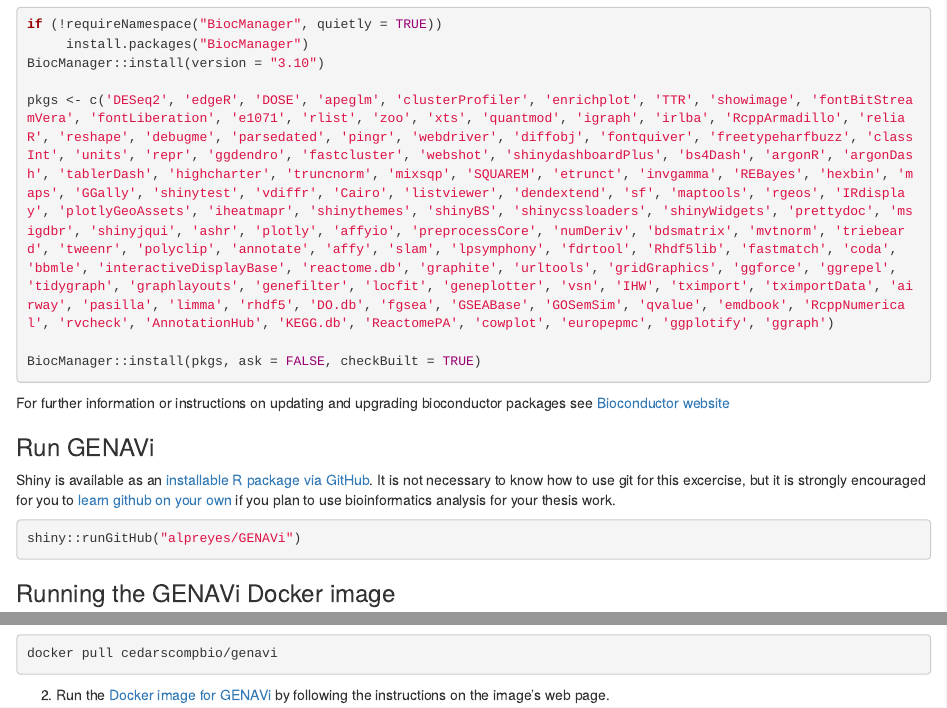
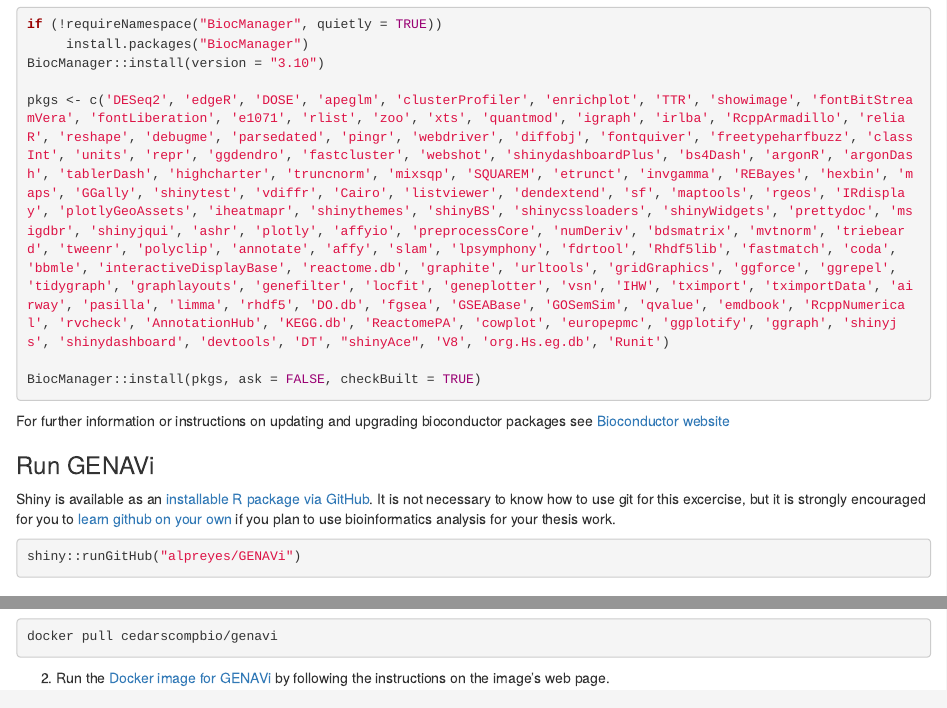
Before and after one commit to dennishazelett/hgg_2020, an R Markdown document (homework_assignments/Lab1/Lab_Assignment_I.Rmd): the page in a window 1100 px wide, from 570 px down, and a second part further down, joined at a grey line. Rendered offline with R 4.5, knitr and Pandoc, with nearby package versions; some code elsewhere in the file could not run offline.

Commit message:
Add new packages to install section.
New packages around shiny and web stuff added for smoother running of genavi.

'shinyjs', 'shinydashboard', 'devtools', 'DT', 'shinyAce', 'V8', 'org.Hs.eg.db', 'Runit'

````diff
--- a/homework_assignments/Lab1/Lab_Assignment_I.Rmd
+++ b/homework_assignments/Lab1/Lab_Assignment_I.Rmd
@@ -37,7 +37,7 @@
      install.packages("BiocManager")
 BiocManager::install(version = "3.10")
 
-pkgs <- c('DESeq2', 'edgeR', 'DOSE', 'apeglm', 'clusterProfiler', 'enrichplot', 'TTR', 'showimage', 'fontBitStreamVera', 'fontLiberation', 'e1071', 'rlist', 'zoo', 'xts', 'quantmod', 'igraph', 'irlba', 'RcppArmadillo', 'reliaR', 'reshape', 'debugme', 'parsedated', 'pingr', 'webdriver', 'diffobj', 'fontquiver', 'freetypeharfbuzz', 'classInt', 'units', 'repr', 'ggdendro', 'fastcluster', 'webshot', 'shinydashboardPlus', 'bs4Dash', 'argonR', 'argonDash', 'tablerDash', 'highcharter', 'truncnorm', 'mixsqp', 'SQUAREM', 'etrunct', 'invgamma', 'REBayes', 'hexbin', 'maps', 'GGally', 'shinytest', 'vdiffr', 'Cairo', 'listviewer', 'dendextend', 'sf', 'maptools', 'rgeos', 'IRdisplay', 'plotlyGeoAssets', 'iheatmapr', 'shinythemes', 'shinyBS', 'shinycssloaders', 'shinyWidgets', 'prettydoc', 'msigdbr', 'shinyjqui', 'ashr', 'plotly', 'affyio', 'preprocessCore', 'numDeriv', 'bdsmatrix', 'mvtnorm', 'triebeard', 'tweenr', 'polyclip', 'annotate', 'affy', 'slam', 'lpsymphony', 'fdrtool', 'Rhdf5lib', 'fastmatch', 'coda', 'bbmle', 'interactiveDisplayBase', 'reactome.db', 'graphite', 'urltools', 'gridGraphics', 'ggforce', 'ggrepel', 'tidygraph', 'graphlayouts', 'genefilter', 'locfit', 'geneplotter', 'vsn', 'IHW', 'tximport', 'tximportData', 'airway', 'pasilla', 'limma', 'rhdf5', 'DO.db', 'fgsea', 'GSEABase', 'GOSemSim', 'qvalue', 'emdbook', 'RcppNumerical', 'rvcheck', 'AnnotationHub', 'KEGG.db', 'ReactomePA', 'cowplot', 'europepmc', 'ggplotify', 'ggraph')
+pkgs <- c('DESeq2', 'edgeR', 'DOSE', 'apeglm', 'clusterProfiler', 'enrichplot', 'TTR', 'showimage', 'fontBitStreamVera', 'fontLiberation', 'e1071', 'rlist', 'zoo', 'xts', 'quantmod', 'igraph', 'irlba', 'RcppArmadillo', 'reliaR', 'reshape', 'debugme', 'parsedated', 'pingr', 'webdriver', 'diffobj', 'fontquiver', 'freetypeharfbuzz', 'classInt', 'units', 'repr', 'ggdendro', 'fastcluster', 'webshot', 'shinydashboardPlus', 'bs4Dash', 'argonR', 'argonDash', 'tablerDash', 'highcharter', 'truncnorm', 'mixsqp', 'SQUAREM', 'etrunct', 'invgamma', 'REBayes', 'hexbin', 'maps', 'GGally', 'shinytest', 'vdiffr', 'Cairo', 'listviewer', 'dendextend', 'sf', 'maptools', 'rgeos', 'IRdisplay', 'plotlyGeoAssets', 'iheatmapr', 'shinythemes', 'shinyBS', 'shinycssloaders', 'shinyWidgets', 'prettydoc', 'msigdbr', 'shinyjqui', 'ashr', 'plotly', 'affyio', 'preprocessCore', 'numDeriv', 'bdsmatrix', 'mvtnorm', 'triebeard', 'tweenr', 'polyclip', 'annotate', 'affy', 'slam', 'lpsymphony', 'fdrtool', 'Rhdf5lib', 'fastmatch', 'coda', 'bbmle', 'interactiveDisplayBase', 'reactome.db', 'graphite', 'urltools', 'gridGraphics', 'ggforce', 'ggrepel', 'tidygraph', 'graphlayouts', 'genefilter', 'locfit', 'geneplotter', 'vsn', 'IHW', 'tximport', 'tximportData', 'airway', 'pasilla', 'limma', 'rhdf5', 'DO.db', 'fgsea', 'GSEABase', 'GOSemSim', 'qvalue', 'emdbook', 'RcppNumerical', 'rvcheck', 'AnnotationHub', 'KEGG.db', 'ReactomePA', 'cowplot', 'europepmc', 'ggplotify', 'ggraph', 'shinyjs', 'shinydashboard', 'devtools', 'DT', "shinyAce", 'V8', 'org.Hs.eg.db', 'Runit')
 
 BiocManager::install(pkgs, ask = FALSE, checkBuilt = TRUE)
 ```
````
